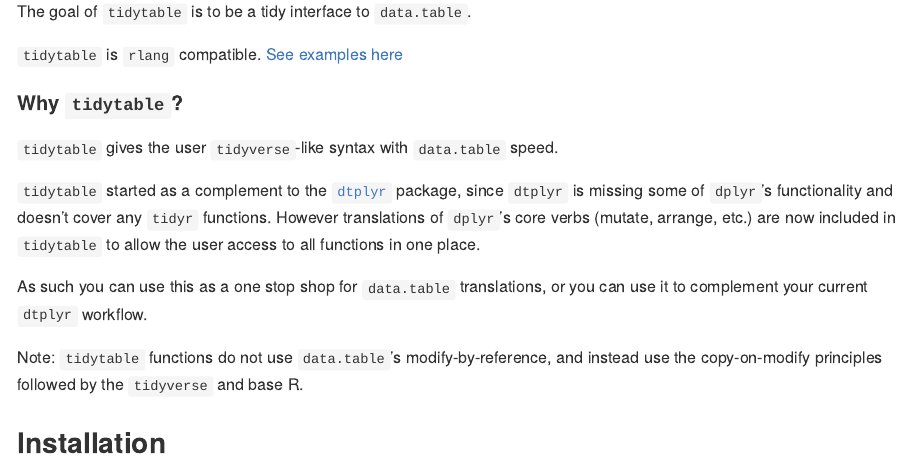
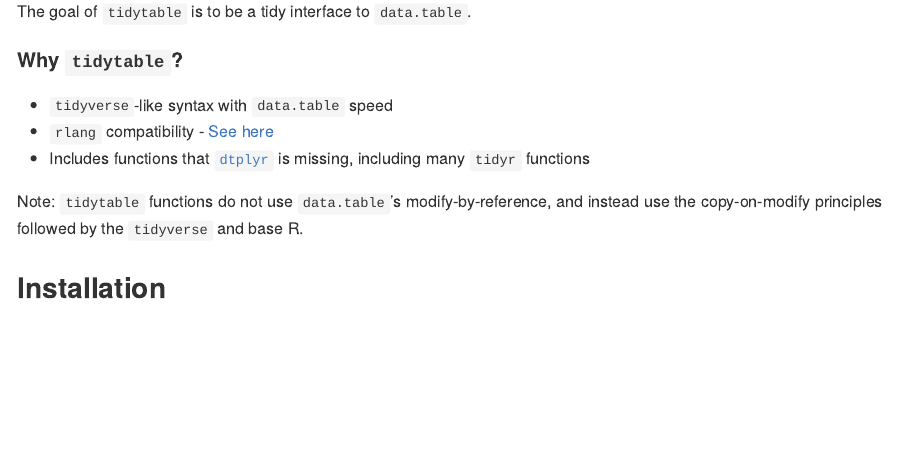
Before and after one commit to markfairbanks/tidytable, an R Markdown document (README.Rmd): the page in a window 1100 px wide, from 110 px down. The pictures show the output file README.md that the author committed with the source, drawn offline in the style of GitHub; badge pictures from the web are left out.

Commit message:
Update README

```diff
--- a/README.Rmd
+++ b/README.Rmd
@@ -24,16 +24,11 @@
 
 The goal of `tidytable` is to be a tidy interface to `data.table`.
 
-`tidytable` is `rlang` compatible.
-[See examples here](https://markfairbanks.github.io/tidytable/#rlang-compatibility)
-
 #### Why `tidytable`?
 
-`tidytable` gives the user `tidyverse`-like syntax with `data.table` speed.
-
-`tidytable` started as a complement to the [`dtplyr`](https://github.com/tidyverse/dtplyr) package, since `dtplyr` is missing some of `dplyr`'s functionality and doesn't cover any `tidyr` functions. However translations of `dplyr`'s core verbs (mutate, arrange, etc.) are now included in `tidytable` to allow the user access to all functions in one place.
-
-As such you can use this as a one stop shop for `data.table` translations, or you can use it to complement your current `dtplyr` workflow.
+* `tidyverse`-like syntax with `data.table` speed
+* `rlang` compatibility - [See here](https://markfairbanks.github.io/tidytable/#rlang-compatibility)
+* Includes functions that [`dtplyr`](https://github.com/tidyverse/dtplyr) is missing, including many `tidyr` functions
 
 Note: `tidytable` functions do not use `data.table`'s modify-by-reference, and instead use the copy-on-modify principles followed by the `tidyverse` and base R.
 
```
Also changed, not shown: README.md.
